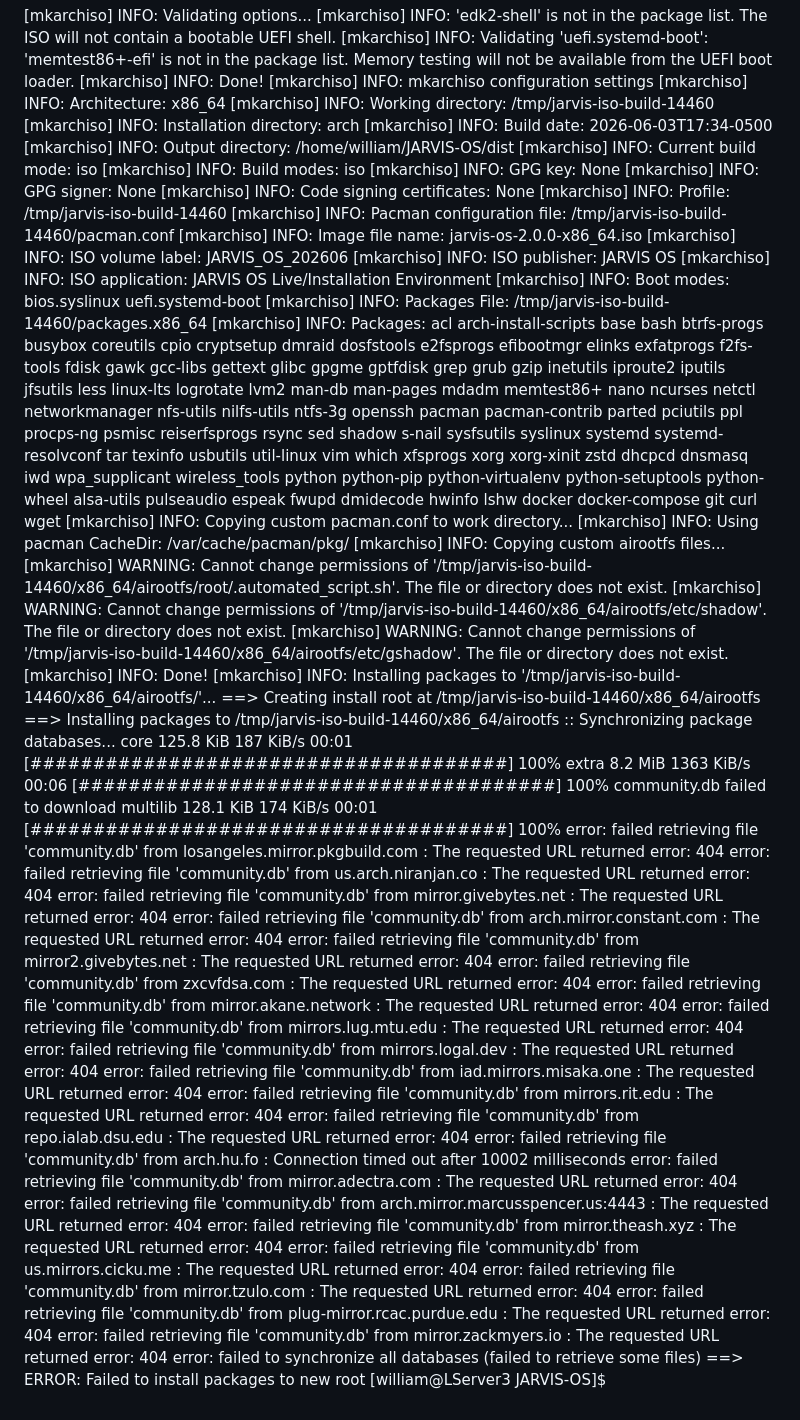
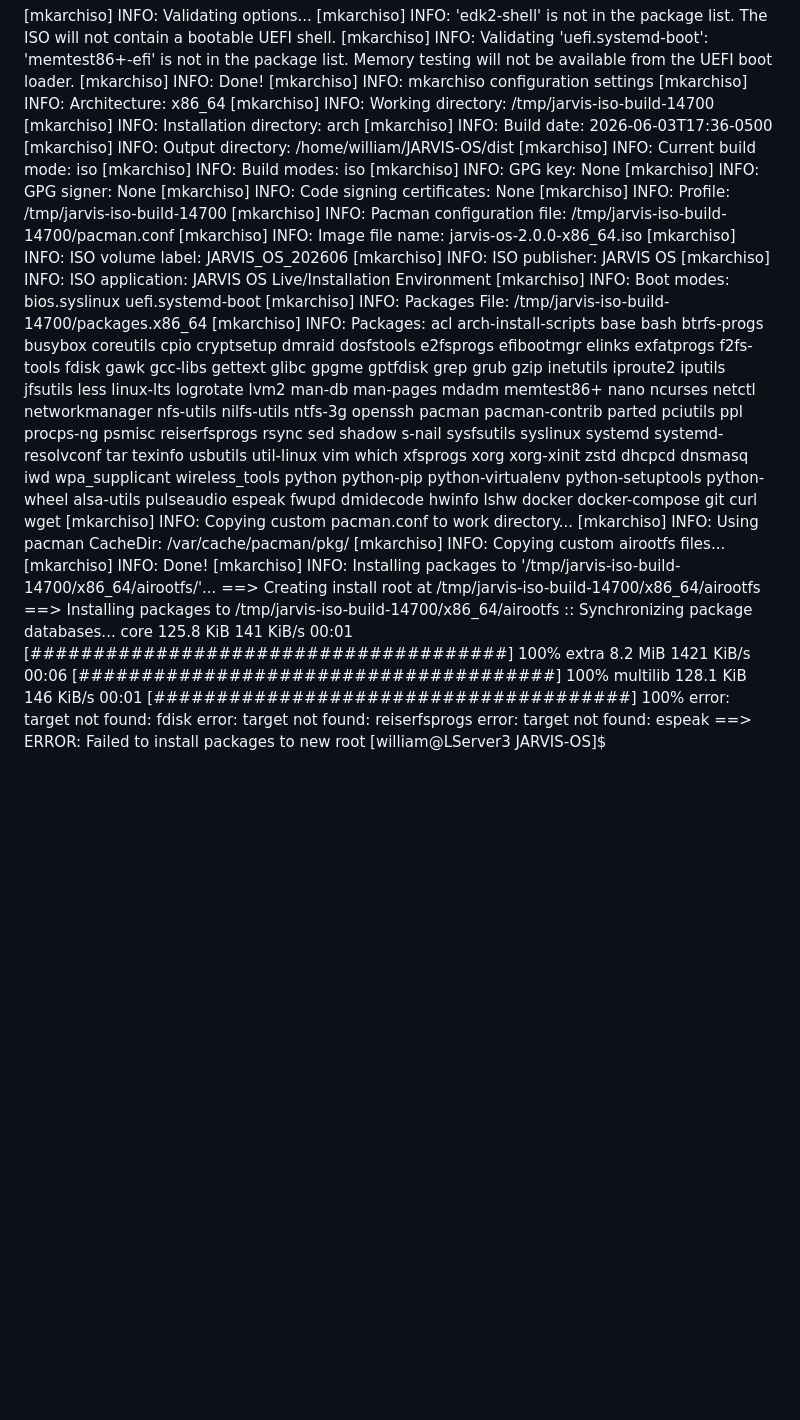
Before and after one commit to mowertime/JARVIS-OS, a Markdown page: README.md, the part around the change. Rendered like a GitHub page; blank space fills up the shorter version.

```diff
--- a/README.md
+++ b/README.md
@@ -19,59 +19,37 @@ JARVIS OS v2.0.0 ISO Builder
 [mkarchiso] INFO: Done!
 [mkarchiso] INFO: mkarchiso configuration settings
 [mkarchiso] INFO:              Architecture:   x86_64
-[mkarchiso] INFO:         Working directory:   /tmp/jarvis-iso-build-14460
+[mkarchiso] INFO:         Working directory:   /tmp/jarvis-iso-build-14700
 [mkarchiso] INFO:    Installation directory:   arch
-[mkarchiso] INFO:                Build date:   2026-06-03T17:34-0500
+[mkarchiso] INFO:                Build date:   2026-06-03T17:36-0500
 [mkarchiso] INFO:          Output directory:   /home/william/JARVIS-OS/dist
 [mkarchiso] INFO:        Current build mode:   iso
 [mkarchiso] INFO:               Build modes:   iso
 [mkarchiso] INFO:                   GPG key:   None
 [mkarchiso] INFO:                GPG signer:   None
 [mkarchiso] INFO: Code signing certificates:   None
-[mkarchiso] INFO:                   Profile:   /tmp/jarvis-iso-build-14460
-[mkarchiso] INFO: Pacman configuration file:   /tmp/jarvis-iso-build-14460/pacman.conf
+[mkarchiso] INFO:                   Profile:   /tmp/jarvis-iso-build-14700
+[mkarchiso] INFO: Pacman configuration file:   /tmp/jarvis-iso-build-14700/pacman.conf
 [mkarchiso] INFO:           Image file name:   jarvis-os-2.0.0-x86_64.iso
 [mkarchiso] INFO:          ISO volume label:   JARVIS_OS_202606
 [mkarchiso] INFO:             ISO publisher:   JARVIS OS
 [mkarchiso] INFO:           ISO application:   JARVIS OS Live/Installation Environment
 [mkarchiso] INFO:                Boot modes:   bios.syslinux uefi.systemd-boot
-[mkarchiso] INFO:             Packages File:   /tmp/jarvis-iso-build-14460/packages.x86_64
+[mkarchiso] INFO:             Packages File:   /tmp/jarvis-iso-build-14700/packages.x86_64
 [mkarchiso] INFO:                  Packages:   acl arch-install-scripts base bash btrfs-progs busybox coreutils cpio cryptsetup dmraid dosfstools e2fsprogs efibootmgr elinks exfatprogs f2fs-tools fdisk gawk gcc-libs gettext glibc gpgme gptfdisk grep grub gzip inetutils iproute2 iputils jfsutils less linux-lts logrotate lvm2 man-db man-pages mdadm memtest86+ nano ncurses netctl networkmanager nfs-utils nilfs-utils ntfs-3g openssh pacman pacman-contrib parted pciutils ppl procps-ng psmisc reiserfsprogs rsync sed shadow s-nail sysfsutils syslinux systemd systemd-resolvconf tar texinfo usbutils util-linux vim which xfsprogs xorg xorg-xinit zstd dhcpcd dnsmasq iwd wpa_supplicant wireless_tools python python-pip python-virtualenv python-setuptools python-wheel alsa-utils pulseaudio espeak fwupd dmidecode hwinfo lshw docker docker-compose git curl wget
 [mkarchiso] INFO: Copying custom pacman.conf to work directory...
 [mkarchiso] INFO: Using pacman CacheDir: /var/cache/pacman/pkg/
 [mkarchiso] INFO: Copying custom airootfs files...
-[mkarchiso] WARNING: Cannot change permissions of '/tmp/jarvis-iso-build-14460/x86_64/airootfs/root/.automated_script.sh'. The file or directory does not exist.
-[mkarchiso] WARNING: Cannot change permissions of '/tmp/jarvis-iso-build-14460/x86_64/airootfs/etc/shadow'. The file or directory does not exist.
-[mkarchiso] WARNING: Cannot change permissions of '/tmp/jarvis-iso-build-14460/x86_64/airootfs/etc/gshadow'. The file or directory does not exist.
 [mkarchiso] INFO: Done!
-[mkarchiso] INFO: Installing packages to '/tmp/jarvis-iso-build-14460/x86_64/airootfs/'...
-==> Creating install root at /tmp/jarvis-iso-build-14460/x86_64/airootfs
-==> Installing packages to /tmp/jarvis-iso-build-14460/x86_64/airootfs
+[mkarchiso] INFO: Installing packages to '/tmp/jarvis-iso-build-14700/x86_64/airootfs/'...
+==> Creating install root at /tmp/jarvis-iso-build-14700/x86_64/airootfs
+==> Installing packages to /tmp/jarvis-iso-build-14700/x86_64/airootfs
 :: Synchronizing package databases...
- core                                     125.8 KiB   187 KiB/s 00:01 [######################################] 100%
- extra                                      8.2 MiB  1363 KiB/s 00:06 [######################################] 100%
- community.db failed to download
- multilib                                 128.1 KiB   174 KiB/s 00:01 [######################################] 100%
-error: failed retrieving file 'community.db' from losangeles.mirror.pkgbuild.com : The requested URL returned error: 404
-error: failed retrieving file 'community.db' from us.arch.niranjan.co : The requested URL returned error: 404
-error: failed retrieving file 'community.db' from mirror.givebytes.net : The requested URL returned error: 404
-error: failed retrieving file 'community.db' from arch.mirror.constant.com : The requested URL returned error: 404
-error: failed retrieving file 'community.db' from mirror2.givebytes.net : The requested URL returned error: 404
-error: failed retrieving file 'community.db' from zxcvfdsa.com : The requested URL returned error: 404
-error: failed retrieving file 'community.db' from mirror.akane.network : The requested URL returned error: 404
-error: failed retrieving file 'community.db' from mirrors.lug.mtu.edu : The requested URL returned error: 404
-error: failed retrieving file 'community.db' from mirrors.logal.dev : The requested URL returned error: 404
-error: failed retrieving file 'community.db' from iad.mirrors.misaka.one : The requested URL returned error: 404
-error: failed retrieving file 'community.db' from mirrors.rit.edu : The requested URL returned error: 404
-error: failed retrieving file 'community.db' from repo.ialab.dsu.edu : The requested URL returned error: 404
-error: failed retrieving file 'community.db' from arch.hu.fo : Connection timed out after 10002 milliseconds
-error: failed retrieving file 'community.db' from mirror.adectra.com : The requested URL returned error: 404
-error: failed retrieving file 'community.db' from arch.mirror.marcusspencer.us:4443 : The requested URL returned error: 404
-error: failed retrieving file 'community.db' from mirror.theash.xyz : The requested URL returned error: 404
-error: failed retrieving file 'community.db' from us.mirrors.cicku.me : The requested URL returned error: 404
-error: failed retrieving file 'community.db' from mirror.tzulo.com : The requested URL returned error: 404
-error: failed retrieving file 'community.db' from plug-mirror.rcac.purdue.edu : The requested URL returned error: 404
-error: failed retrieving file 'community.db' from mirror.zackmyers.io : The requested URL returned error: 404
-error: failed to synchronize all databases (failed to retrieve some files)
+ core                                     125.8 KiB   141 KiB/s 00:01 [######################################] 100%
+ extra                                      8.2 MiB  1421 KiB/s 00:06 [######################################] 100%
+ multilib                                 128.1 KiB   146 KiB/s 00:01 [######################################] 100%
+error: target not found: fdisk
+error: target not found: reiserfsprogs
+error: target not found: espeak
 ==> ERROR: Failed to install packages to new root
 [william@LServer3 JARVIS-OS]$
```
